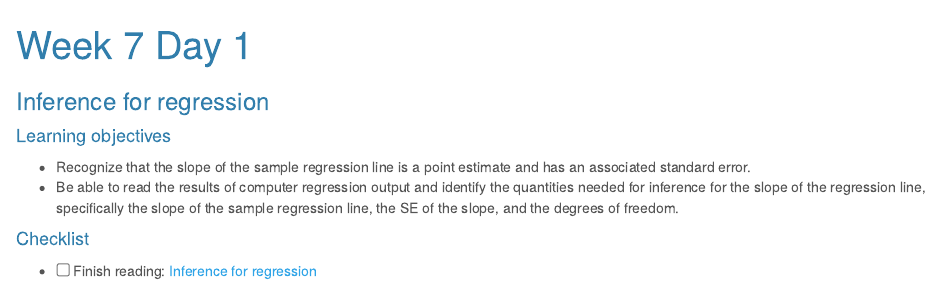
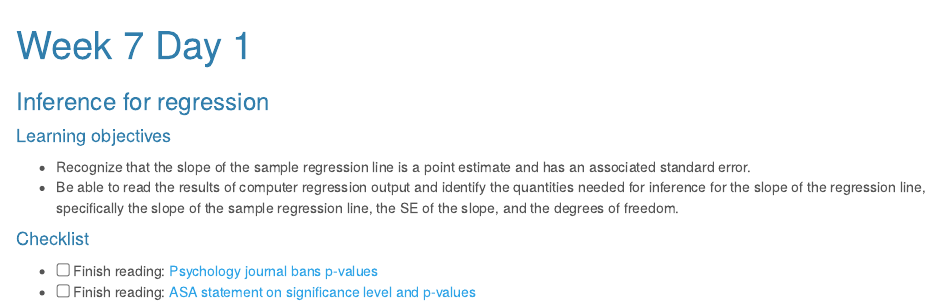
Before and after one commit to sshanshans/stat140, an R Markdown document (docs/days/0701.Rmd): the page in a window 1100 px wide, from its top. Rendered offline with R 4.5, knitr and Pandoc, with nearby package versions; a font, style sheet, LaTeX package, included part or bibliography that could not be used is replaced or left out.

Commit message:
add new day

```diff
--- a/data/lessons.yml
+++ b/data/lessons.yml
@@ -161,6 +161,8 @@ lessons:
   - date: "Tue, Dec 01"
     title: "P-value"
     reading: "0602"
+    slides: "0602.pdf"
+    lab: "week6/0602.pdf"
   - date: "Wed, Dec 02"
     title: "Compute P-value with R"
     reading: "0603"
--- a/docs/days/0701.Rmd
+++ b/docs/days/0701.Rmd
@@ -16,5 +16,7 @@ output:
 * Be able to read the results of computer regression output and identify the quantities needed for inference for the slope of the regression line, specifically the slope of the sample regression line, the SE of the slope, and the degrees of freedom.
 
 #### Checklist
-- <input type="checkbox" unchecked> Finish reading: [Inference for regression](https://piazza.com/class_profile/get_resource/kge2lk8hfmxkz/kge2lnnsx94qv)
+- <input type="checkbox" unchecked> Finish reading: [Psychology journal bans p-values](https://www.nature.com/news/psychology-journal-bans-p-values-1.17001)
 </input>
+- <input type="checkbox" unchecked> Finish reading: [ASA statement on significance level and p-values](https://www.amstat.org/asa/files/pdfs/P-ValueStatement.pdf)
+</input>
```
Also changed, not shown: 4 other files.
